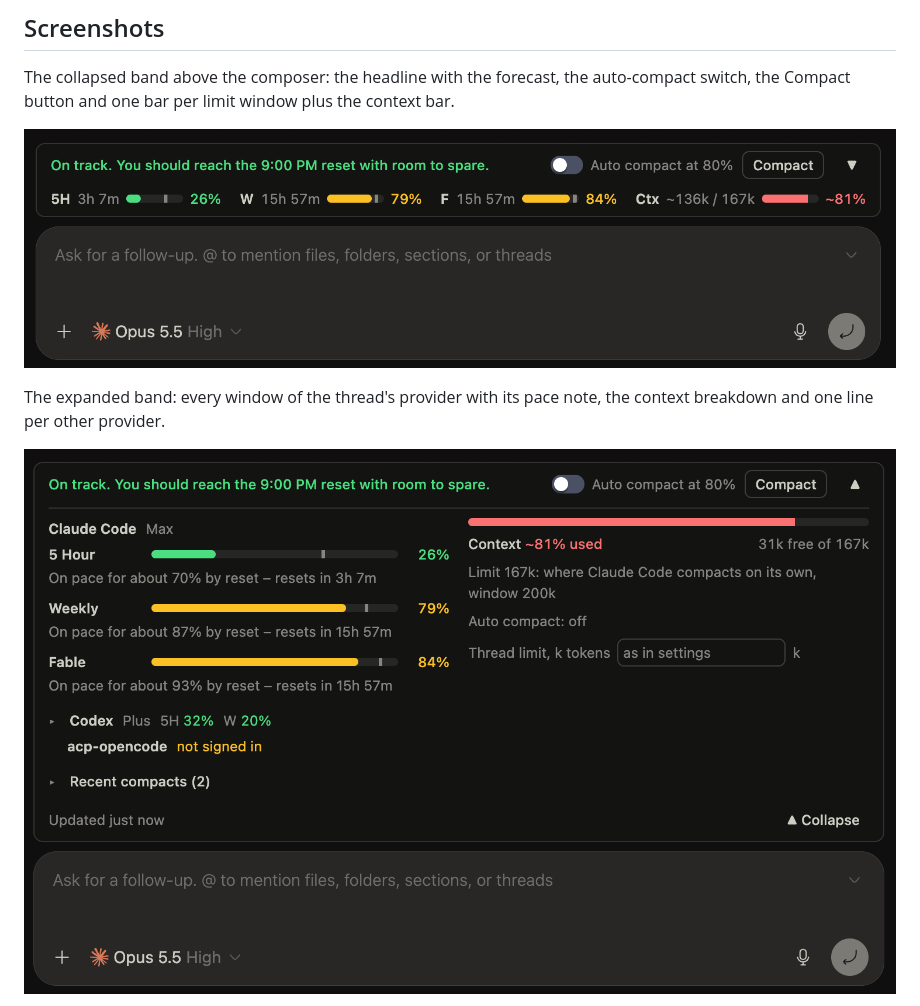
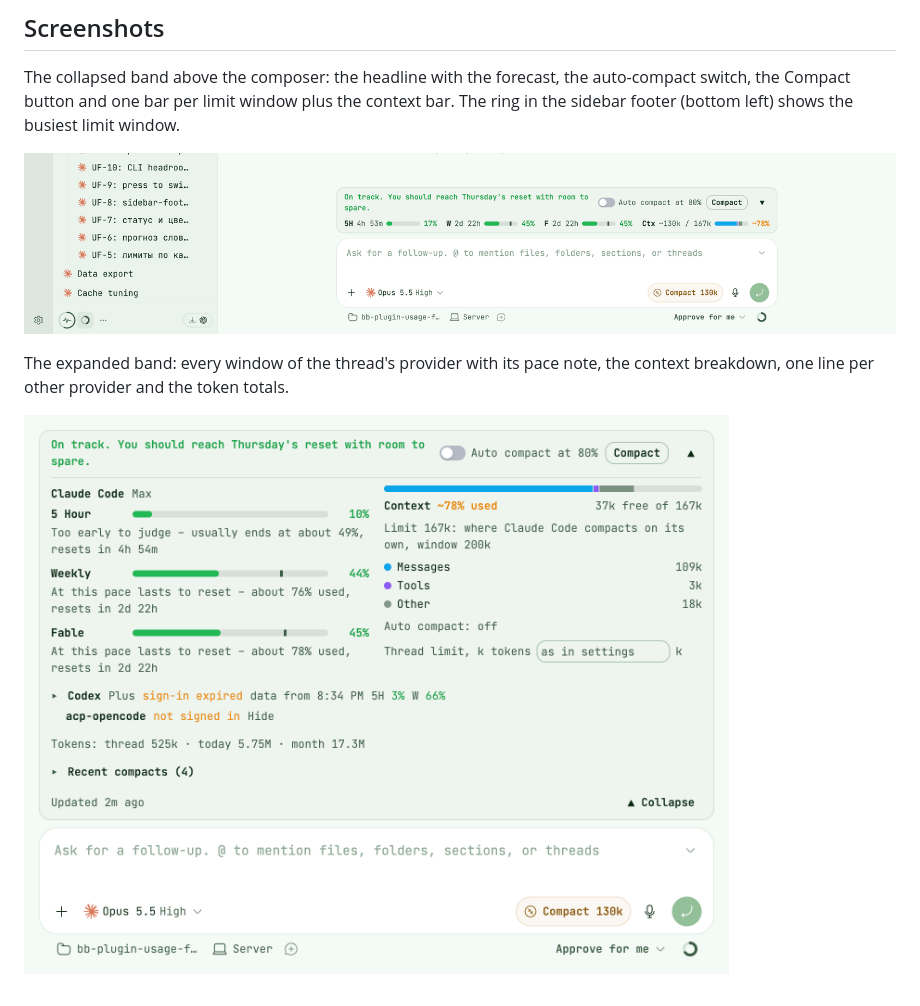
Before and after one commit to ponomr/bb-plugin-usage-forecast, a Markdown page: README.md, the part around one of its changes. GitHub-like rendering; pictures changed too: docs/screenshots/band.png, docs/screenshots/expanded.png.

Commit message:
docs: screenshots of the sidebar ring, card, context card and settings
Co-Authored-By: Claude Fable 5.2 <noreply@anthropic.com>

```diff
--- a/README.md
+++ b/README.md
@@ -13,5 +13,6 @@ before it overflows.
 
 The collapsed band above the composer: the headline with the forecast, the
 auto-compact switch, the Compact button and one bar per limit window plus the
-context bar.
+context bar. The ring in the sidebar footer (bottom left) shows the busiest
+limit window.
 
@@ -19,5 +20,5 @@ context bar.
 
 The expanded band: every window of the thread's provider with its pace note,
-the context breakdown and one line per other provider.
+the context breakdown, one line per other provider and the token totals.
 
 ![The expanded Usage Forecast band with limit windows and the context breakdown](docs/screenshots/expanded.png)
```
Also changed, not shown: other parts of README.md (+13 -1 lines), AGENTS.md (+3 -1 lines), docs/screenshots/context-card.png (added), docs/screenshots/settings.png (added), docs/screenshots/sidebar-card.png (added).
